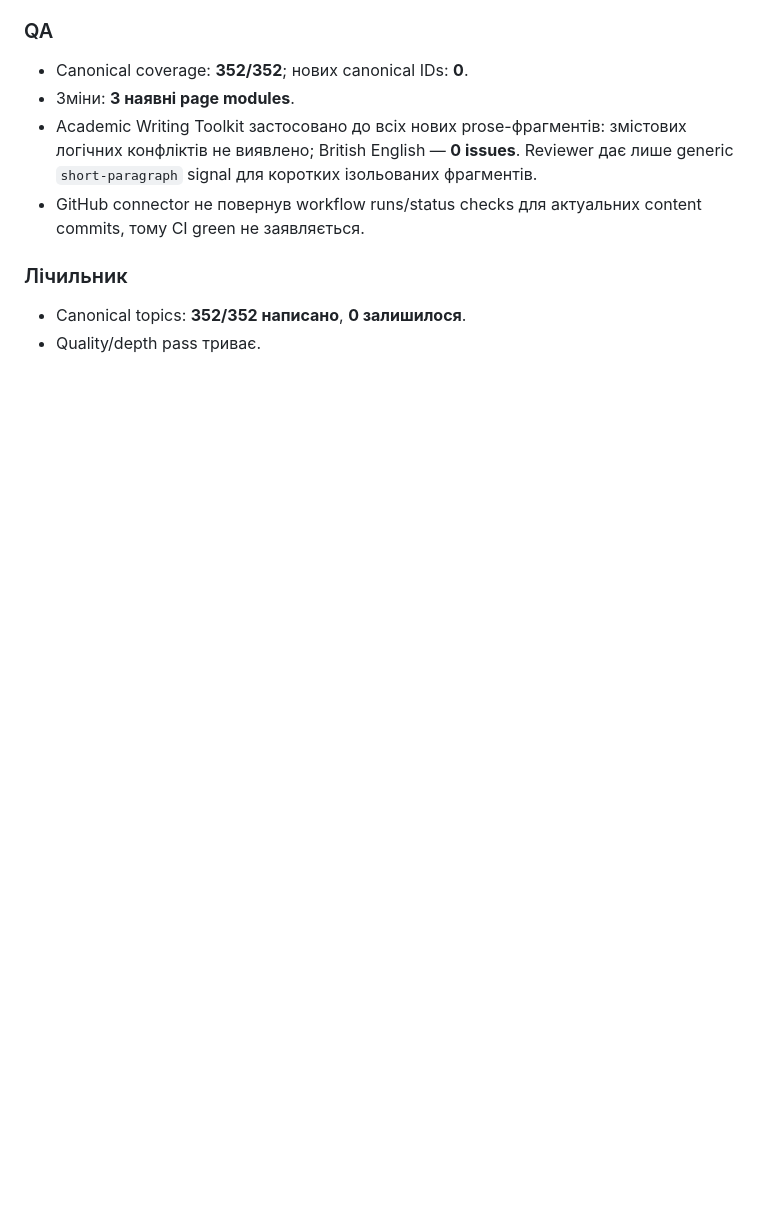
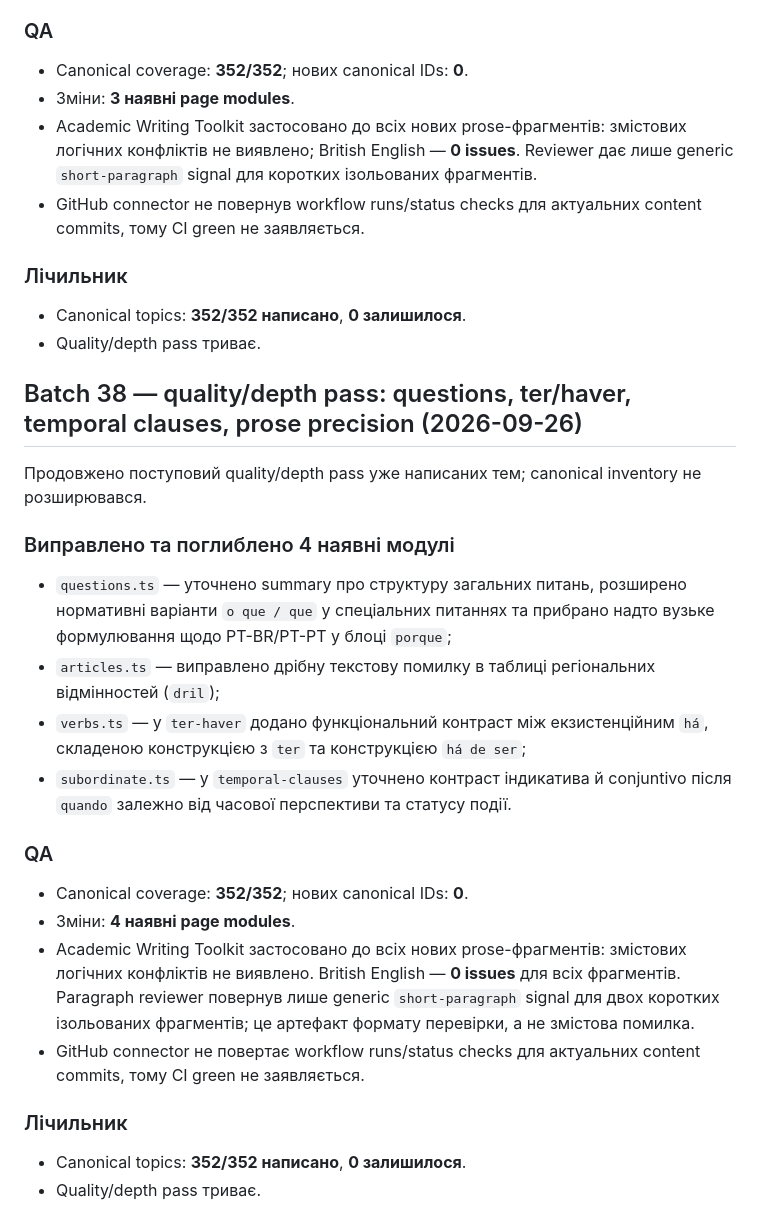
Before and after one commit to ClippyFirst/Portuguese-Grammar, a Markdown page: LOG.md, the part around the change. Rendered like a GitHub page; blank space fills up the shorter version.

Commit message:
docs: log batch 38 quality pass

```diff
--- a/LOG.md
+++ b/LOG.md
@@ -1384,3 +1384,25 @@ Academic Writing Toolkit застосовано до нових prose-фрагм
 
 - Canonical topics: **352/352 написано**, **0 залишилося**.
 - Quality/depth pass триває.
+## Batch 38 — quality/depth pass: questions, ter/haver, temporal clauses, prose precision (2026-09-26)
+
+Продовжено поступовий quality/depth pass уже написаних тем; canonical inventory не розширювався.
+
+### Виправлено та поглиблено 4 наявні модулі
+
+- `questions.ts` — уточнено summary про структуру загальних питань, розширено нормативні варіанти `o que / que` у спеціальних питаннях та прибрано надто вузьке формулювання щодо PT-BR/PT-PT у блоці `porque`;
+- `articles.ts` — виправлено дрібну текстову помилку в таблиці регіональних відмінностей (`dril`);
+- `verbs.ts` — у `ter-haver` додано функціональний контраст між екзистенційним `há`, складеною конструкцією з `ter` та конструкцією `há de ser`;
+- `subordinate.ts` — у `temporal-clauses` уточнено контраст індикатива й conjuntivo після `quando` залежно від часової перспективи та статусу події.
+
+### QA
+
+- Canonical coverage: **352/352**; нових canonical IDs: **0**.
+- Зміни: **4 наявні page modules**.
+- Academic Writing Toolkit застосовано до всіх нових prose-фрагментів: змістових логічних конфліктів не виявлено. British English — **0 issues** для всіх фрагментів. Paragraph reviewer повернув лише generic `short-paragraph` signal для двох коротких ізольованих фрагментів; це артефакт формату перевірки, а не змістова помилка.
+- GitHub connector не повертає workflow runs/status checks для актуальних content commits, тому CI green не заявляється.
+
+### Лічильник
+
+- Canonical topics: **352/352 написано**, **0 залишилося**.
+- Quality/depth pass триває.
```
